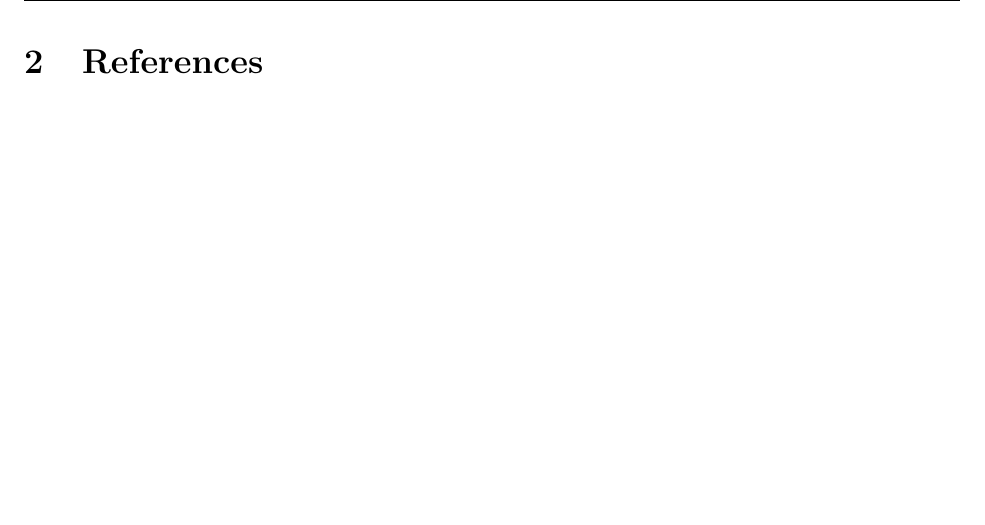
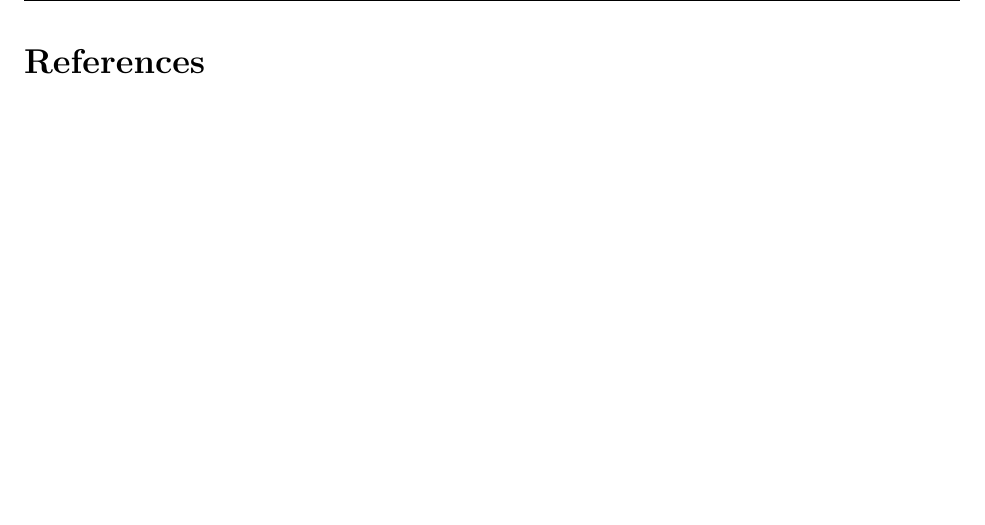
Before and after one commit to mechloud/CADCAM, a LaTeX document (report_template.tex): part of page 8 of 9, cut so that both start at the same text. Compiled offline with pdfLaTeX.

Commit message:
Removed numbib command from usepackage tocbibind

```diff
--- a/report_template.tex
+++ b/report_template.tex
@@ -28,7 +28,7 @@
 \usepackage{chngcntr} % Used to rename figures using appendix number in appendix
 \urlstyle{same}
 \usepackage[margin=1in]{geometry}
-\usepackage[nottoc,numbib]{tocbibind} %https://tex.stackexchange.com/questions/8458/making-the-bibliography-appear-in-the-table-of-contents
+\usepackage[nottoc]{tocbibind} %https://tex.stackexchange.com/questions/8458/making-the-bibliography-appear-in-the-table-of-contents
 
 \newcommand{\listappendicesname}{Appendices}
 \newlistof{appendices}{apc}{\listappendicesname}
```
